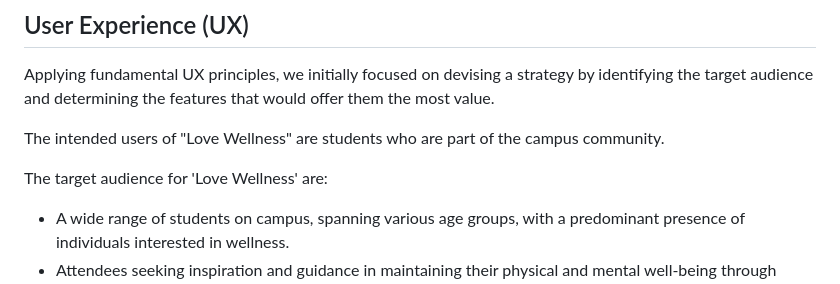
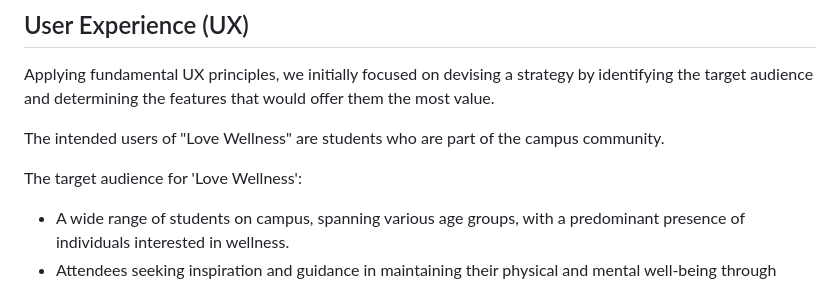
Before and after one commit to AmandaCIdev/love_wellness, a Markdown page: README.md, the part around the change. Rendered like a GitHub page.

Commit message:
Add: readme md

```diff
--- a/README.md
+++ b/README.md
@@ -36,7 +36,7 @@ Applying fundamental UX principles, we initially focused on devising a strategy
 
 The intended users of "Love Wellness" are students who are part of the campus community.
 
-The target audience for 'Love Wellness' are:
+The target audience for 'Love Wellness':
 
 - A wide range of students on campus, spanning various age groups, with a predominant presence of individuals interested in wellness.
 - Attendees seeking inspiration and guidance in maintaining their physical and mental well-being through campus events.
```
